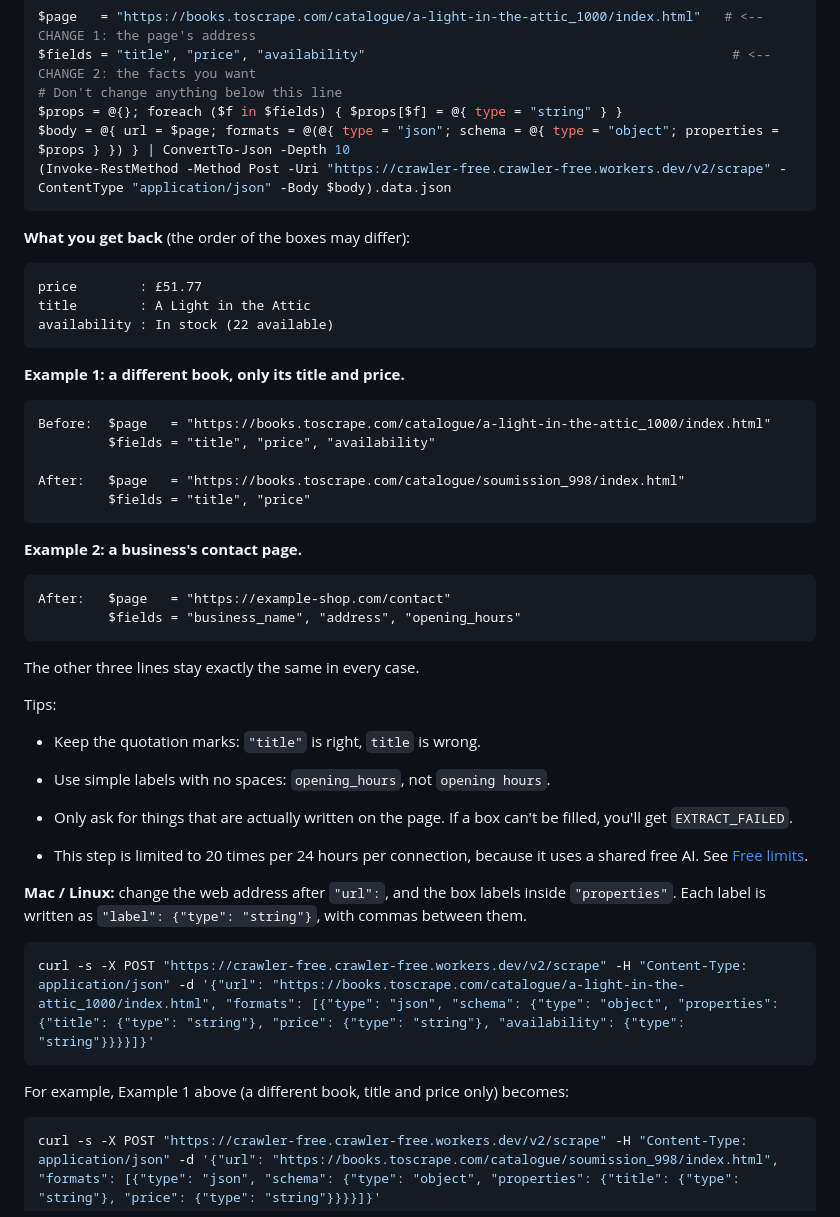
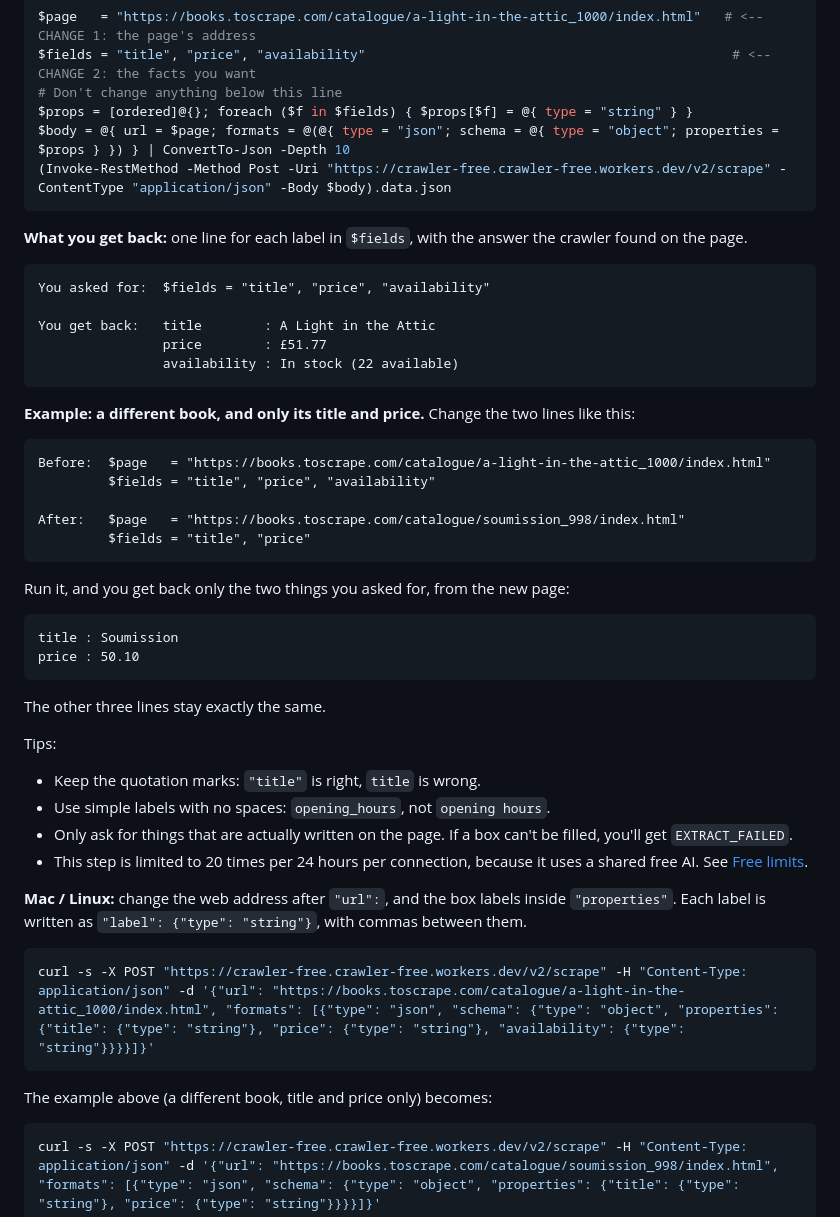
Before and after one commit to artthavv999/crawler-free, a Markdown page: GUIDE.md, the part around the change. Rendered like a GitHub page.

Commit message:
Make the step 5 result and example match the command
The result is shown as "you asked for / you get back" next to the $fields
line, and the one remaining example is a real page with its actual output.
The made-up contact-page example is gone. Fields now come back in the order
they are listed ([ordered] in the PowerShell template).

Co-Authored-By: Claude Opus 5.5 <noreply@anthropic.com>

````diff
--- a/GUIDE.md
+++ b/GUIDE.md
@@ -116,20 +116,22 @@ Then copy the whole block, paste it into the terminal and press Enter. Lines sta
 $page   = "https://books.toscrape.com/catalogue/a-light-in-the-attic_1000/index.html"   # <-- CHANGE 1: the page's address
 $fields = "title", "price", "availability"                                               # <-- CHANGE 2: the facts you want
 # Don't change anything below this line
-$props = @{}; foreach ($f in $fields) { $props[$f] = @{ type = "string" } }
+$props = [ordered]@{}; foreach ($f in $fields) { $props[$f] = @{ type = "string" } }
 $body = @{ url = $page; formats = @(@{ type = "json"; schema = @{ type = "object"; properties = $props } }) } | ConvertTo-Json -Depth 10
 (Invoke-RestMethod -Method Post -Uri "https://crawler-free.crawler-free.workers.dev/v2/scrape" -ContentType "application/json" -Body $body).data.json
 ```
 
-**What you get back** (the order of the boxes may differ):
+**What you get back:** one line for each label in `$fields`, with the answer the crawler found on the page.
 
 ```
-price        : £51.77
-title        : A Light in the Attic
-availability : In stock (22 available)
+You asked for:  $fields = "title", "price", "availability"
+
+You get back:   title        : A Light in the Attic
+                price        : £51.77
+                availability : In stock (22 available)
 ```
 
-**Example 1: a different book, only its title and price.**
+**Example: a different book, and only its title and price.** Change the two lines like this:
 
 ```
 Before:  $page   = "https://books.toscrape.com/catalogue/a-light-in-the-attic_1000/index.html"
@@ -139,19 +141,18 @@ After:   $page   = "https://books.toscrape.com/catalogue/soumission_998/index.ht
          $fields = "title", "price"
 ```
 
-**Example 2: a business's contact page.**
+Run it, and you get back only the two things you asked for, from the new page:
 
 ```
-After:   $page   = "https://example-shop.com/contact"
-         $fields = "business_name", "address", "opening_hours"
+title : Soumission
+price : 50.10
 ```
 
-The other three lines stay exactly the same in every case.
+The other three lines stay exactly the same.
 
 Tips:
 
 - Keep the quotation marks: `"title"` is right, `title` is wrong.
-
 - Use simple labels with no spaces: `opening_hours`, not `opening hours`.
 - Only ask for things that are actually written on the page. If a box can't be filled, you'll get `EXTRACT_FAILED`.
 - This step is limited to 20 times per 24 hours per connection, because it uses a shared free AI. See [Free limits](#free-limits).
@@ -161,7 +162,7 @@ Tips:
 curl -s -X POST "https://crawler-free.crawler-free.workers.dev/v2/scrape" -H "Content-Type: application/json" -d '{"url": "https://books.toscrape.com/catalogue/a-light-in-the-attic_1000/index.html", "formats": [{"type": "json", "schema": {"type": "object", "properties": {"title": {"type": "string"}, "price": {"type": "string"}, "availability": {"type": "string"}}}}]}'
 ```
 
-For example, Example 1 above (a different book, title and price only) becomes:
+The example above (a different book, title and price only) becomes:
 
 ```bash
 curl -s -X POST "https://crawler-free.crawler-free.workers.dev/v2/scrape" -H "Content-Type: application/json" -d '{"url": "https://books.toscrape.com/catalogue/soumission_998/index.html", "formats": [{"type": "json", "schema": {"type": "object", "properties": {"title": {"type": "string"}, "price": {"type": "string"}}}}]}'
````
